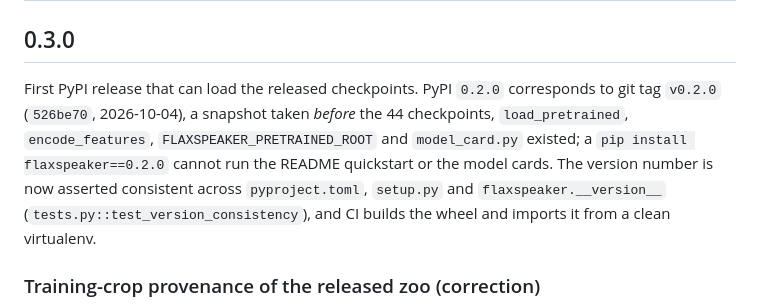
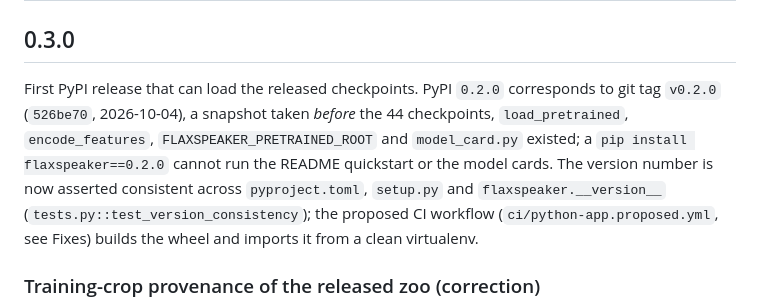
Before and after one commit to wq2012/FlaxSpeaker, a Markdown page: CHANGELOG.md, the part around the change. GitHub-like rendering.

Commit message:
CHANGELOG: the wheel smoke test lives in the proposed CI workflow, not yet in .github/workflows

```diff
--- a/CHANGELOG.md
+++ b/CHANGELOG.md
@@ -2,7 +2,7 @@
 
 ## 0.3.0
 
-First PyPI release that can load the released checkpoints. PyPI `0.2.0` corresponds to git tag `v0.2.0` (`526be70`, 2026-10-04), a snapshot taken *before* the 44 checkpoints, `load_pretrained`, `encode_features`, `FLAXSPEAKER_PRETRAINED_ROOT` and `model_card.py` existed; a `pip install flaxspeaker==0.2.0` cannot run the README quickstart or the model cards. The version number is now asserted consistent across `pyproject.toml`, `setup.py` and `flaxspeaker.__version__` (`tests.py::test_version_consistency`), and CI builds the wheel and imports it from a clean virtualenv.
+First PyPI release that can load the released checkpoints. PyPI `0.2.0` corresponds to git tag `v0.2.0` (`526be70`, 2026-10-04), a snapshot taken *before* the 44 checkpoints, `load_pretrained`, `encode_features`, `FLAXSPEAKER_PRETRAINED_ROOT` and `model_card.py` existed; a `pip install flaxspeaker==0.2.0` cannot run the README quickstart or the model cards. The version number is now asserted consistent across `pyproject.toml`, `setup.py` and `flaxspeaker.__version__` (`tests.py::test_version_consistency`); the proposed CI workflow (`ci/python-app.proposed.yml`, see Fixes) builds the wheel and imports it from a clean virtualenv.
 
 ### Training-crop provenance of the released zoo (correction)
 - **The released checkpoints, except the two `*_ge2e_contrast` models, were trained with fixed 180-frame crops and all-ones masks**, not with the `T ~ U(90, 180)` variable-length crops stated in the README, `RESEARCH_REPORT.md`, the paper, all 44 YAMLs and all 44 `config.json` files. Cause: in the working tree that produced them (before `1cb90c7`), `get_batched_nm_input` / `get_batched_classification_input` defaulted to `variable_length=False` and `run_research_benchmarks.py` did not pass the flag, although it set `variable_length_training = True` on the serialized config. `9accf95` made the driver honour the flag; only the two `*_ge2e_contrast` checkpoints were retrained after that.
```
